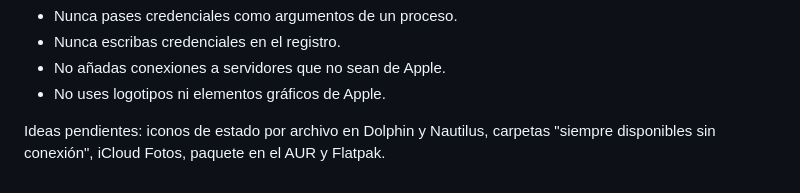
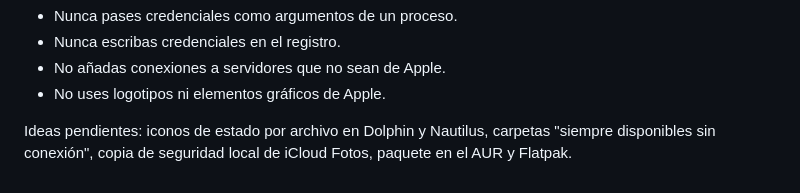
Before and after one commit to camiool/nimbo, a Markdown page: CONTRIBUTING.md, the part around the change. Drawn GitHub-style.

```diff
--- a/CONTRIBUTING.md
+++ b/CONTRIBUTING.md
@@ -26,4 +26,4 @@ Reglas de seguridad para cualquier cambio:
 - No añadas conexiones a servidores que no sean de Apple.
 - No uses logotipos ni elementos gráficos de Apple.
 
-Ideas pendientes: iconos de estado por archivo en Dolphin y Nautilus, carpetas "siempre disponibles sin conexión", iCloud Fotos, paquete en el AUR y Flatpak.
+Ideas pendientes: iconos de estado por archivo en Dolphin y Nautilus, carpetas "siempre disponibles sin conexión", copia de seguridad local de iCloud Fotos, paquete en el AUR y Flatpak.
```
Also changed, not shown: README.md (+36 -13 lines), SECURITY.md (+1 -1 lines), docs/1-antes-de-empezar.png, docs/4-listo.png, docs/prefs-en.png, docs/prefs-es.png, 12 other files.
